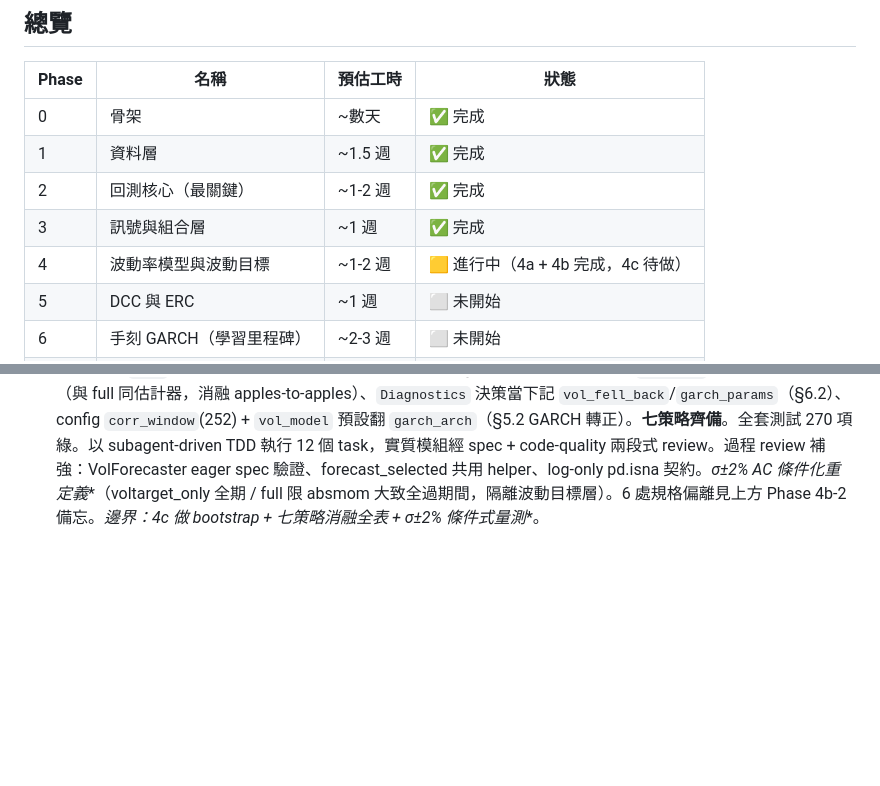
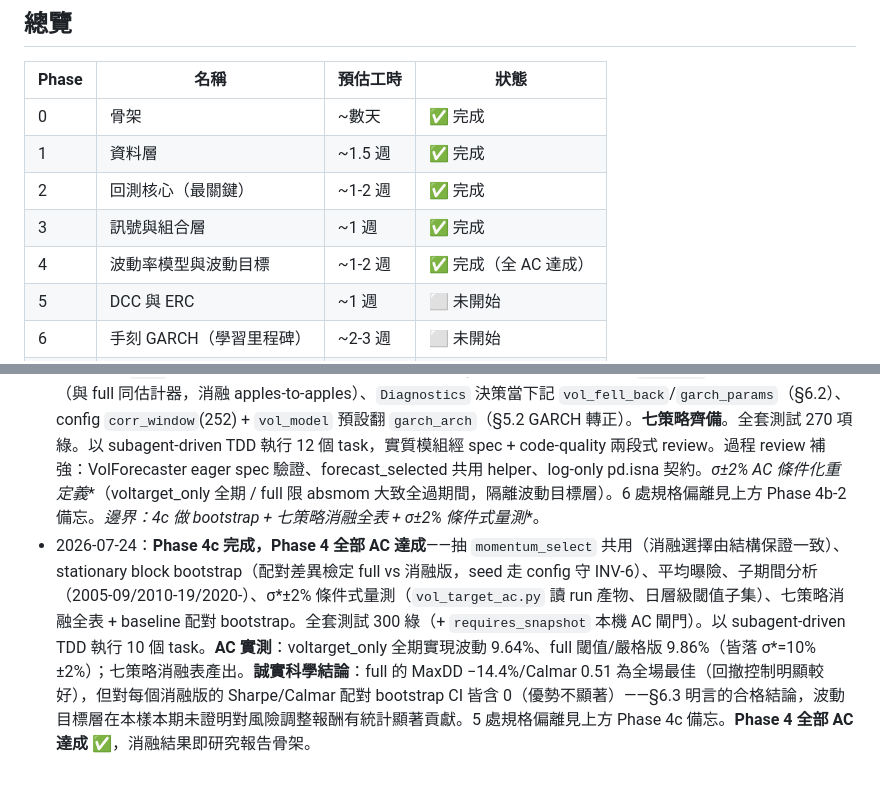
Before and after one commit to Sugerpi/QuantSystem, a Markdown page: PROGRESS.md, 2 parts joined by grey strips. Rendered like a GitHub page; blank space fills up the shorter version.

```diff
--- a/PROGRESS.md
+++ b/PROGRESS.md
@@ -17,7 +17,7 @@
 | 1 | 資料層 | ~1.5 週 | ✅ 完成 |
 | 2 | 回測核心（最關鍵） | ~1-2 週 | ✅ 完成 |
 | 3 | 訊號與組合層 | ~1 週 | ✅ 完成 |
-| 4 | 波動率模型與波動目標 | ~1-2 週 | 🟨 進行中（4a + 4b 完成，4c 待做） |
+| 4 | 波動率模型與波動目標 | ~1-2 週 | ✅ 完成（全 AC 達成） |
 | 5 | DCC 與 ERC | ~1 週 | ⬜ 未開始 |
 | 6 | 手刻 GARCH（學習里程碑） | ~2-3 週 | ⬜ 未開始 |
 | 7 | Dashboard 與研究報告 | ~2.5 週 | ⬜ 未開始 |
@@ -288,3 +302,4 @@ DCC（含參數 walk-forward 重估開關）、ERC 權重選項。
 - 2026-07-22：**Phase 4a 波動率模型層完成**——`VolatilityModel` ABC（base.py，×100 估計/÷100² 還原與 α+β<1 檢查的單一出口，INV-4）、GARCH(1,1)-t via arch（解析多步）、EWMA(λ=0.94)（消融基線 + GARCH fallback）、多步年化聚合、`fit_volatility`（GARCH 失敗退回 EWMA + 標記）、QLIKE/MZ-R² 純函數與 walk-forward 評估驅動。**AC「GARCH vs EWMA QLIKE 比較表」達成**：真實快照 20 檔上 GARCH QLIKE 全面（20/20）勝 EWMA、MZ-R² 17/20 較高；共 241 次 fallback（HYG ~55% 最高）誠實留痕。全套測試 212 項綠。以 subagent-driven TDD 執行 11 個 task，實質程式模組經 spec + code-quality 兩段式 review。**順帶補建缺席已久的 INV-4 守護測試**（`test_garch_conventions.py`——CLAUDE.md 早列它為 INV-4 守護，但檔案一直不存在，INV-4 至此才真正有測試守護）。邊界：未碰 engine/策略，`mom_ivol` 仍用 rolling_std（待 4b 遷移）。6 處規格偏離見上方 Phase 4a 備忘。**4a 完成，Phase 4 尚有 4b（曝險+策略）/4c（bootstrap+消融）**。4a 完成後推 `feature/phase4-volatility` 至 origin 當雲端檢查點。
 - 2026-07-22：**Phase 4b-1 基礎模組完成**——`portfolio/exposure.py`（波動目標 + 更新帶，唯一曝險出口；帶只作用於曝險檢查日）、`models/covariance.py`（過渡滾動樣本相關 Σ=D·R·D，投影 R 保 PSD+對角線=個別變異數，INV-3）、`VolForecaster`（refit/filter 分離 + 有上界滾動窗 `garch_window`=1000，成本 O(cap) 不爆炸）、`garch_filter_forecast`（arch `fix()` 固定參數濾波）。全套測試 242 項綠。以 subagent-driven TDD 執行 7 個 task，實質模組經 spec + code-quality 兩段式 review。**順帶補建缺席已久的 INV-3 守護測試**（`test_covariance_valid.py`——與 INV-4 同，CLAUDE.md 早列卻不存在；經 mutation 驗證有牙齒）。過程 review 補強：covariance 出口拒絕非有限 R、GARCH `arch_model` 規格單一來源、filter 補守護、cache 改 dataclass。邊界：未碰 engine/策略，待 4b-2 組裝（含 stale-cache 呼叫端契約）。4 處規格偏離見上方 Phase 4b-1 備忘。
 - 2026-07-22：**Phase 4b-2 策略 + engine 接線完成**——engine log-only decision（`Decision.execute`：band-blocked 曝險檢查落診斷不交易，§1.7/§6.2）、`VolTargetStrategy` 曝險機制基底（selection refit / exposure-check filter / build_covariance→portfolio_vol→target_exposure→最終權重）、`voltarget_only`（SPY，波動目標乾淨測）、`full`（動量+inverse-vol+absmom+波動目標，§1.6 Step 3 權重公式）、`mom_ivol` 遷移到 GARCH σ̂（與 full 同估計器，消融 apples-to-apples）、`Diagnostics` 決策當下記 `vol_fell_back`/`garch_params`（§6.2）、config `corr_window`(252) + `vol_model` 預設翻 `garch_arch`（§5.2 GARCH 轉正）。**七策略齊備**。全套測試 270 項綠。以 subagent-driven TDD 執行 12 個 task，實質模組經 spec + code-quality 兩段式 review。過程 review 補強：VolForecaster eager spec 驗證、forecast_selected 共用 helper、log-only pd.isna 契約。**σ*±2% AC 條件化重定義**（voltarget_only 全期 / full 限 absmom 大致全過期間，隔離波動目標層）。6 處規格偏離見上方 Phase 4b-2 備忘。**邊界：4c 做 bootstrap + 七策略消融全表 + σ*±2% 條件式量測**。
+- 2026-07-24：**Phase 4c 完成，Phase 4 全部 AC 達成**——抽 `momentum_select` 共用（消融選擇由結構保證一致）、stationary block bootstrap（配對差異檢定 full vs 消融版，seed 走 config 守 INV-6）、平均曝險、子期間分析（2005-09/2010-19/2020-）、σ*±2% 條件式量測（`vol_target_ac.py` 讀 run 產物、日層級閾值子集）、七策略消融全表 + baseline 配對 bootstrap。全套測試 300 綠（+ `requires_snapshot` 本機 AC 閘門）。以 subagent-driven TDD 執行 10 個 task。**AC 實測**：voltarget_only 全期實現波動 9.64%、full 閾值/嚴格版 9.86%（皆落 σ*=10%±2%）；七策略消融表產出。**誠實科學結論**：full 的 MaxDD −14.4%/Calmar 0.51 為全場最佳（回撤控制明顯較好），但對每個消融版的 Sharpe/Calmar 配對 bootstrap CI 皆含 0（優勢不顯著）——§6.3 明言的合格結論，波動目標層在本樣本期未證明對風險調整報酬有統計顯著貢獻。5 處規格偏離見上方 Phase 4c 備忘。**Phase 4 全部 AC 達成 ✅**，消融結果即研究報告骨架。
```
Also changed, not shown: other parts of PROGRESS.md (+19 -5 lines).
